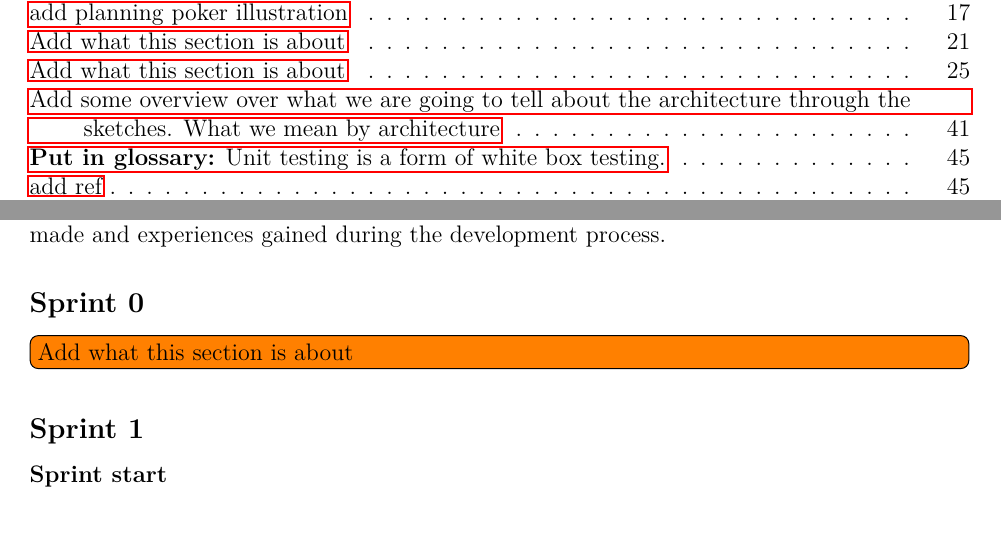
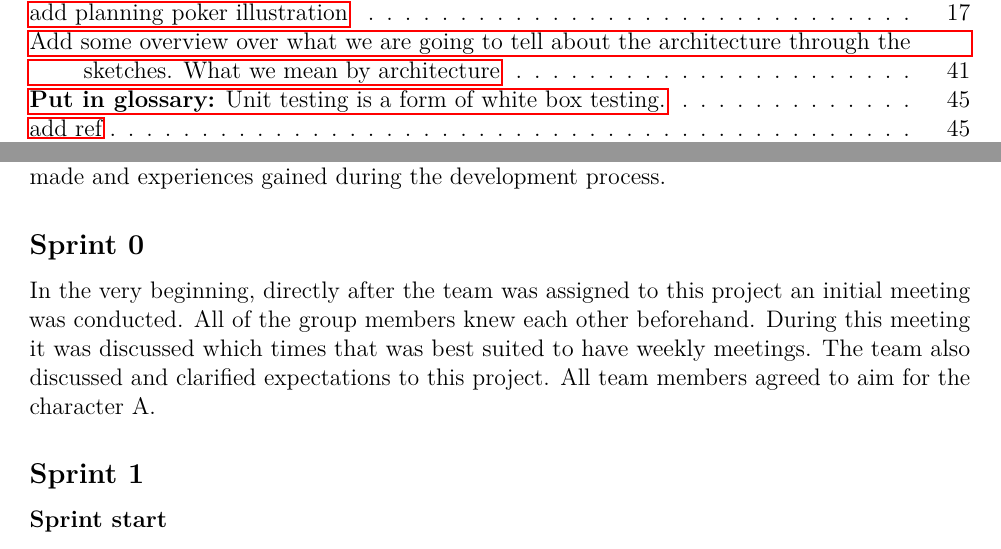
Before and after one commit to haavardlian/IT2901, a LaTeX thesis (report/rapport.tex, which reads report/ch/projectManagement/sec/sprintOverview.tex): two parts of pages 1 and 26 of 72, joined at a grey line, cut so that both start at the same text. Compiled offline with pdfLaTeX.

Commit message:
Add sprint 0 description

```diff
--- a/report/ch/projectManagement/sec/sprintOverview.tex
+++ b/report/ch/projectManagement/sec/sprintOverview.tex
@@ -2,7 +2,7 @@
 This section is an overview of all our sprints. This may include any major changes the team made and experiences gained during the development process.
 
 \subsection{Sprint 0}
-\todo[inline]{Add what this section is about}
+In the very beginning, directly after the team was assigned to this project an initial meeting was conducted. All of the group members knew each other beforehand. During this meeting it was discussed which times that was best suited to have weekly meetings. The team also discussed and clarified expectations to this project. All team members agreed to aim for the character A.
 
 \input ch/projectManagement/sec/sprint1/sprint1.tex
 
```
Also changed, not shown: report/ch/projectManagement/sec/sprintOverview.tex (2 more changed lines).
